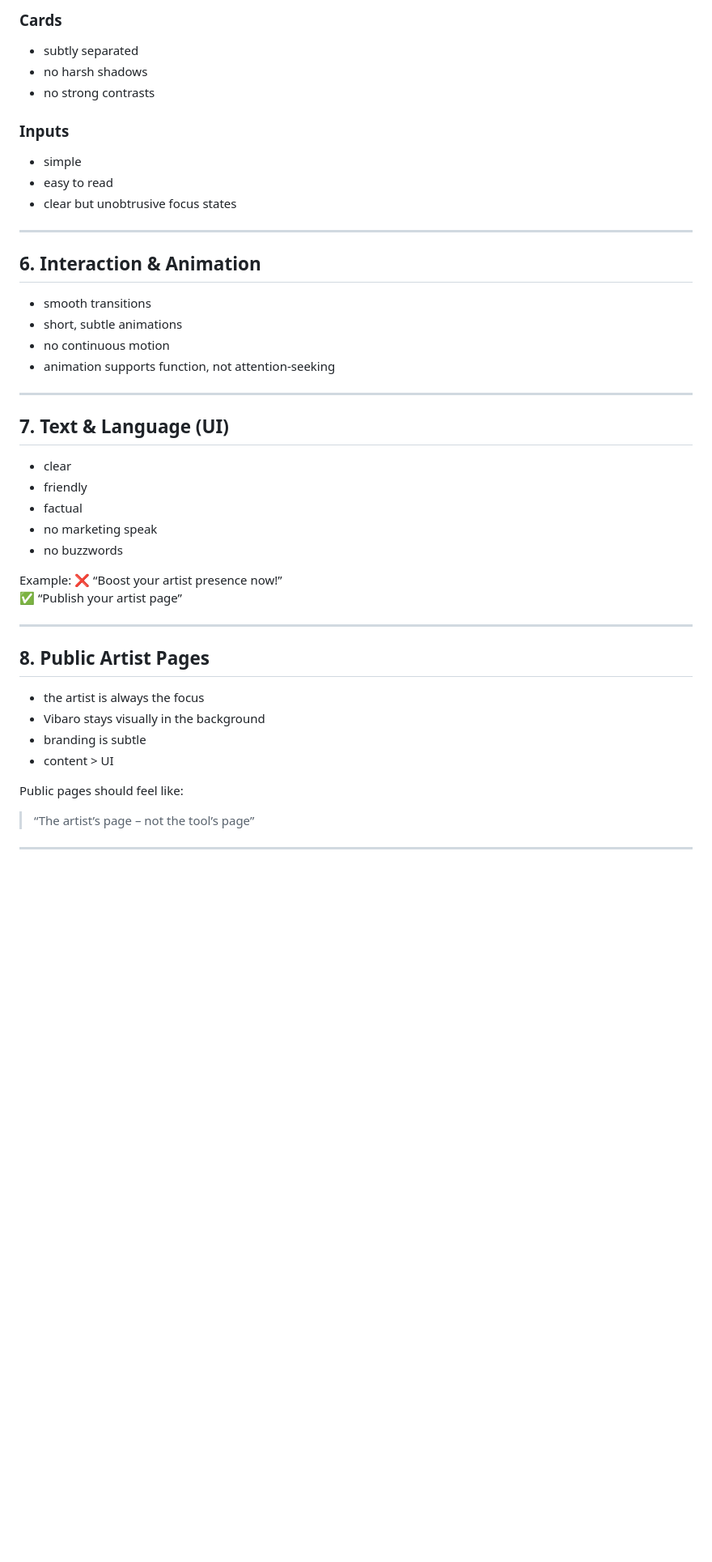
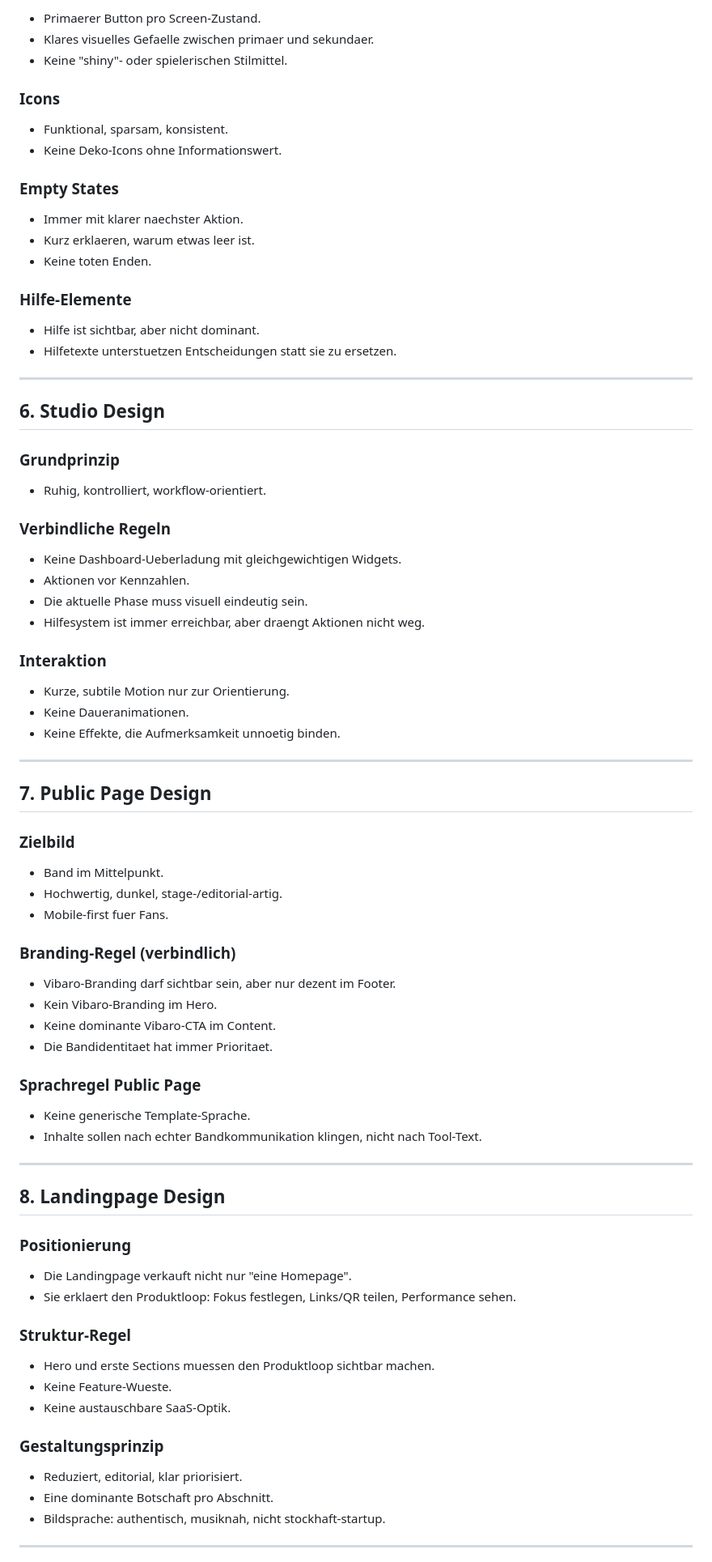
Before and after one commit to acarl-dev/vibaro, a Markdown page: docs/STYLEGUIDE.md, the part around one of its changes. Shown at 81% size. GitHub-like rendering; blank space fills up the shorter version.

```diff
--- a/docs/STYLEGUIDE.md
+++ b/docs/STYLEGUIDE.md
@@ -105,48 +165,87 @@ Principle:
 
-### Cards
-- subtly separated
-- no harsh shadows
-- no strong contrasts
+- Primaerer Button pro Screen-Zustand.
+- Klares visuelles Gefaelle zwischen primaer und sekundaer.
+- Keine "shiny"- oder spielerischen Stilmittel.
 
-### Inputs
-- simple
-- easy to read
-- clear but unobtrusive focus states
+### Icons
+
+- Funktional, sparsam, konsistent.
+- Keine Deko-Icons ohne Informationswert.
+
+### Empty States
+
+- Immer mit klarer naechster Aktion.
+- Kurz erklaeren, warum etwas leer ist.
+- Keine toten Enden.
+
+### Hilfe-Elemente
+
+- Hilfe ist sichtbar, aber nicht dominant.
+- Hilfetexte unterstuetzen Entscheidungen statt sie zu ersetzen.
 
 ---
 
-## 6. Interaction & Animation
+## 6. Studio Design
 
-- smooth transitions
-- short, subtle animations
-- no continuous motion
-- animation supports function, not attention-seeking
+### Grundprinzip
+
+- Ruhig, kontrolliert, workflow-orientiert.
+
+### Verbindliche Regeln
+
+- Keine Dashboard-Ueberladung mit gleichgewichtigen Widgets.
+- Aktionen vor Kennzahlen.
+- Die aktuelle Phase muss visuell eindeutig sein.
+- Hilfesystem ist immer erreichbar, aber draengt Aktionen nicht weg.
+
+### Interaktion
+
+- Kurze, subtile Motion nur zur Orientierung.
+- Keine Daueranimationen.
+- Keine Effekte, die Aufmerksamkeit unnoetig binden.
 
 ---
 
-## 7. Text & Language (UI)
+## 7. Public Page Design
 
-- clear
-- friendly
-- factual
-- no marketing speak
-- no buzzwords
+### Zielbild
 
-Example:
-❌ “Boost your artist presence now!”
-✅ “Publish your artist page”
+- Band im Mittelpunkt.
+- Hochwertig, dunkel, stage-/editorial-artig.
+- Mobile-first fuer Fans.
+
+### Branding-Regel (verbindlich)
+
+- Vibaro-Branding darf sichtbar sein, aber nur dezent im Footer.
+- Kein Vibaro-Branding im Hero.
+- Keine dominante Vibaro-CTA im Content.
+- Die Bandidentitaet hat immer Prioritaet.
+
+### Sprachregel Public Page
+
+- Keine generische Template-Sprache.
+- Inhalte sollen nach echter Bandkommunikation klingen, nicht nach Tool-Text.
 
 ---
 
-## 8. Public Artist Pages
+## 8. Landingpage Design
 
-- the artist is always the focus
-- Vibaro stays visually in the background
-- branding is subtle
-- content > UI
+### Positionierung
 
-Public pages should feel like:
-> “The artist’s page – not the tool’s page”
+- Die Landingpage verkauft nicht nur "eine Homepage".
+- Sie erklaert den Produktloop: Fokus festlegen, Links/QR teilen, Performance sehen.
+
+### Struktur-Regel
+
+- Hero und erste Sections muessen den Produktloop sichtbar machen.
+- Keine Feature-Wueste.
+- Keine austauschbare SaaS-Optik.
+
+### Gestaltungsprinzip
+
+- Reduziert, editorial, klar priorisiert.
+- Eine dominante Botschaft pro Abschnitt.
+- Bildsprache: authentisch, musiknah, nicht stockhaft-startup.
 
 ---
 
```
Also changed, not shown: other parts of docs/STYLEGUIDE.md (+165 -137 lines).
